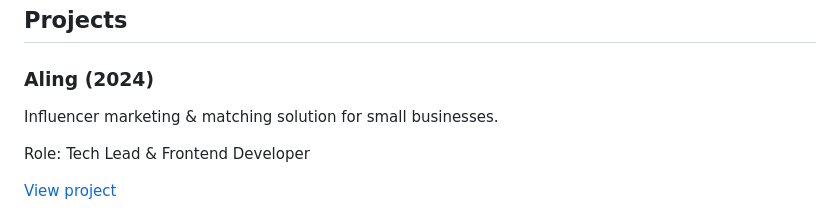
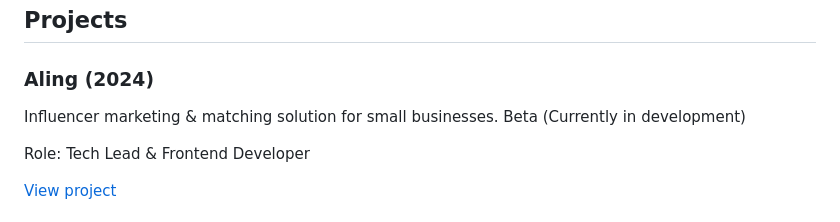
Before and after one commit to kifhan/kifhan, a Markdown page: README.md, the part around the change. GitHub-like rendering.

Commit message:
Update README.md
fix

```diff
--- a/README.md
+++ b/README.md
@@ -11,7 +11,7 @@
 
 ### Aling (2024)
 
-Influencer marketing & matching solution for small businesses.
+Influencer marketing & matching solution for small businesses. Beta (Currently in development)
 
 Role: Tech Lead & Frontend Developer
 
```
